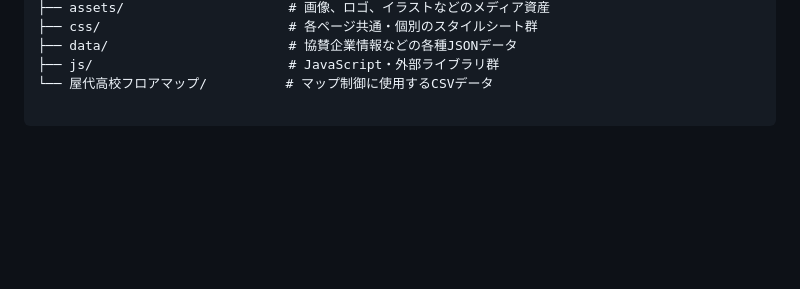
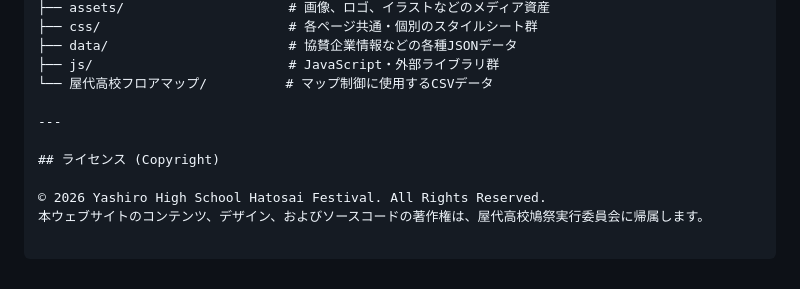
Before and after one commit to ywakatsukihint/hatosai-introduction, a Markdown page: README.md, the part around the change. Rendered like a GitHub page; blank space fills up the shorter version.

```diff
--- a/README.md
+++ b/README.md
@@ -57,3 +57,10 @@
 ├── data/                       # 協賛企業情報などの各種JSONデータ
 ├── js/                         # JavaScript・外部ライブラリ群
 └── 屋代高校フロアマップ/          # マップ制御に使用するCSVデータ
+
+---
+
+## ライセンス (Copyright)
+
+© 2026 Yashiro High School Hatosai Festival. All Rights Reserved.
+本ウェブサイトのコンテンツ、デザイン、およびソースコードの著作権は、屋代高校鳩祭実行委員会に帰属します。
```
